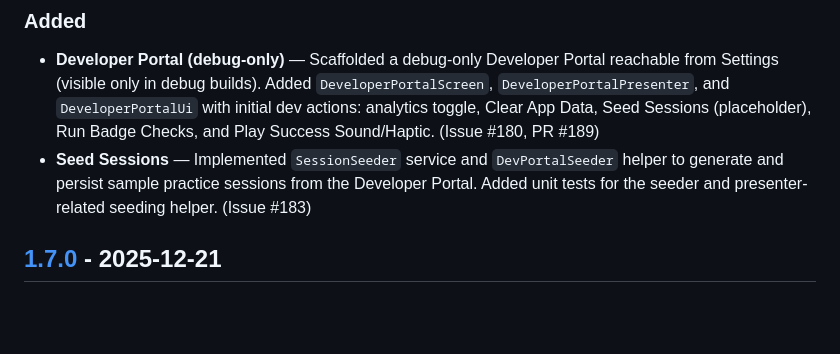
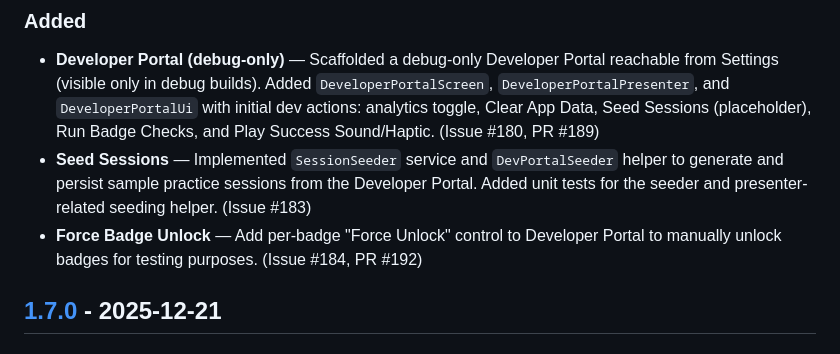
Before and after one commit to hossain-khan/kids-math-tutor, a Markdown page: CHANGELOG.md, the part around the change. Drawn GitHub-style; blank space fills up the shorter version.

Commit message:
chore(changelog): Document Developer Portal 'Force Badge Unlock' (issue #184)

```diff
--- a/CHANGELOG.md
+++ b/CHANGELOG.md
@@ -10,6 +10,7 @@ and this project adheres to [Semantic Versioning](https://semver.org/spec/v2.0.0
 ### Added
 - **Developer Portal (debug-only)** — Scaffolded a debug-only Developer Portal reachable from Settings (visible only in debug builds). Added `DeveloperPortalScreen`, `DeveloperPortalPresenter`, and `DeveloperPortalUi` with initial dev actions: analytics toggle, Clear App Data, Seed Sessions (placeholder), Run Badge Checks, and Play Success Sound/Haptic. (Issue #180, PR #189)
 - **Seed Sessions** — Implemented `SessionSeeder` service and `DevPortalSeeder` helper to generate and persist sample practice sessions from the Developer Portal. Added unit tests for the seeder and presenter-related seeding helper. (Issue #183)
+- **Force Badge Unlock** — Add per-badge "Force Unlock" control to Developer Portal to manually unlock badges for testing purposes. (Issue #184, PR #192)
 
 ## [1.7.0] - 2025-12-21
 
```
